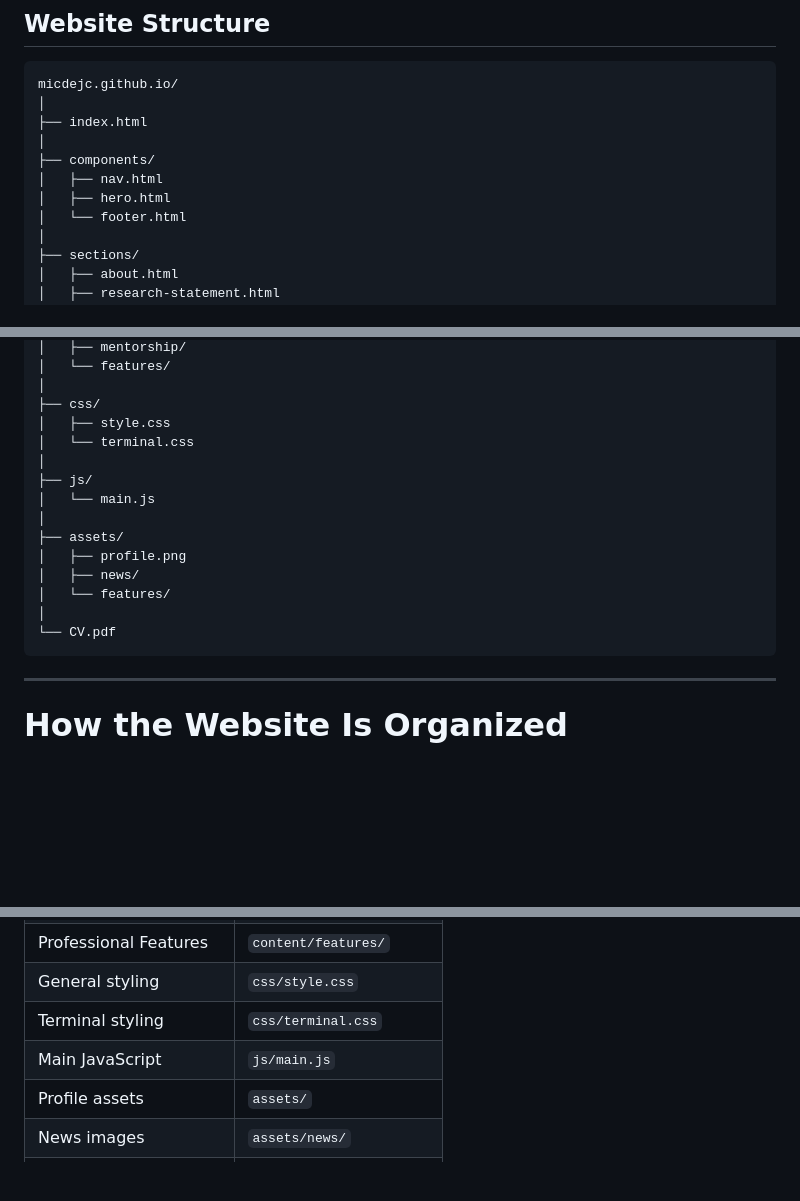
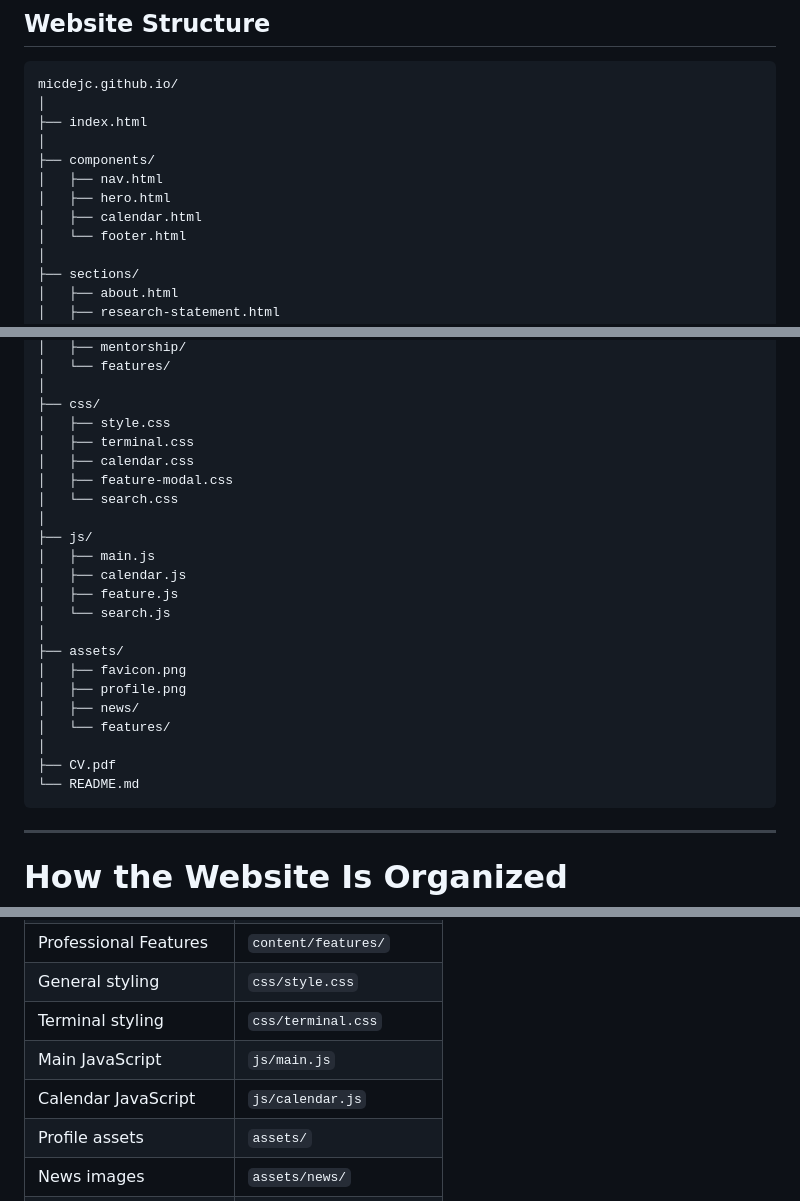
Before and after one commit to Micdejc/micdejc.github.io, a Markdown page: README.md, 3 parts joined by grey strips. Rendered like a GitHub page; blank space fills up the shorter version.

````diff
--- a/README.md
+++ b/README.md
@@ -16,6 +16,7 @@ micdejc.github.io/
 ├── components/
 │   ├── nav.html
 │   ├── hero.html
+│   ├── calendar.html
 │   └── footer.html
 │
 ├── sections/
@@ -42,17 +43,25 @@ micdejc.github.io/
 │
 ├── css/
 │   ├── style.css
-│   └── terminal.css
+│   ├── terminal.css
+│   ├── calendar.css
+│   ├── feature-modal.css
+│   └── search.css
 │
 ├── js/
-│   └── main.js
+│   ├── main.js
+│   ├── calendar.js
+│   ├── feature.js
+│   └── search.js
 │
 ├── assets/
+│   ├── favicon.png
 │   ├── profile.png
 │   ├── news/
 │   └── features/
 │
-└── CV.pdf
+├── CV.pdf
+└── README.md
 ```
 
 ---
@@ -761,6 +770,7 @@ The website should remain:
 | General styling        | `css/style.css`          |
 | Terminal styling       | `css/terminal.css`       |
 | Main JavaScript        | `js/main.js`             |
+| Calendar JavaScript    | `js/calendar.js`         |
 | Profile assets         | `assets/`                |
 | News images            | `assets/news/`           |
 | Feature logos          | `assets/features/`       |
````
